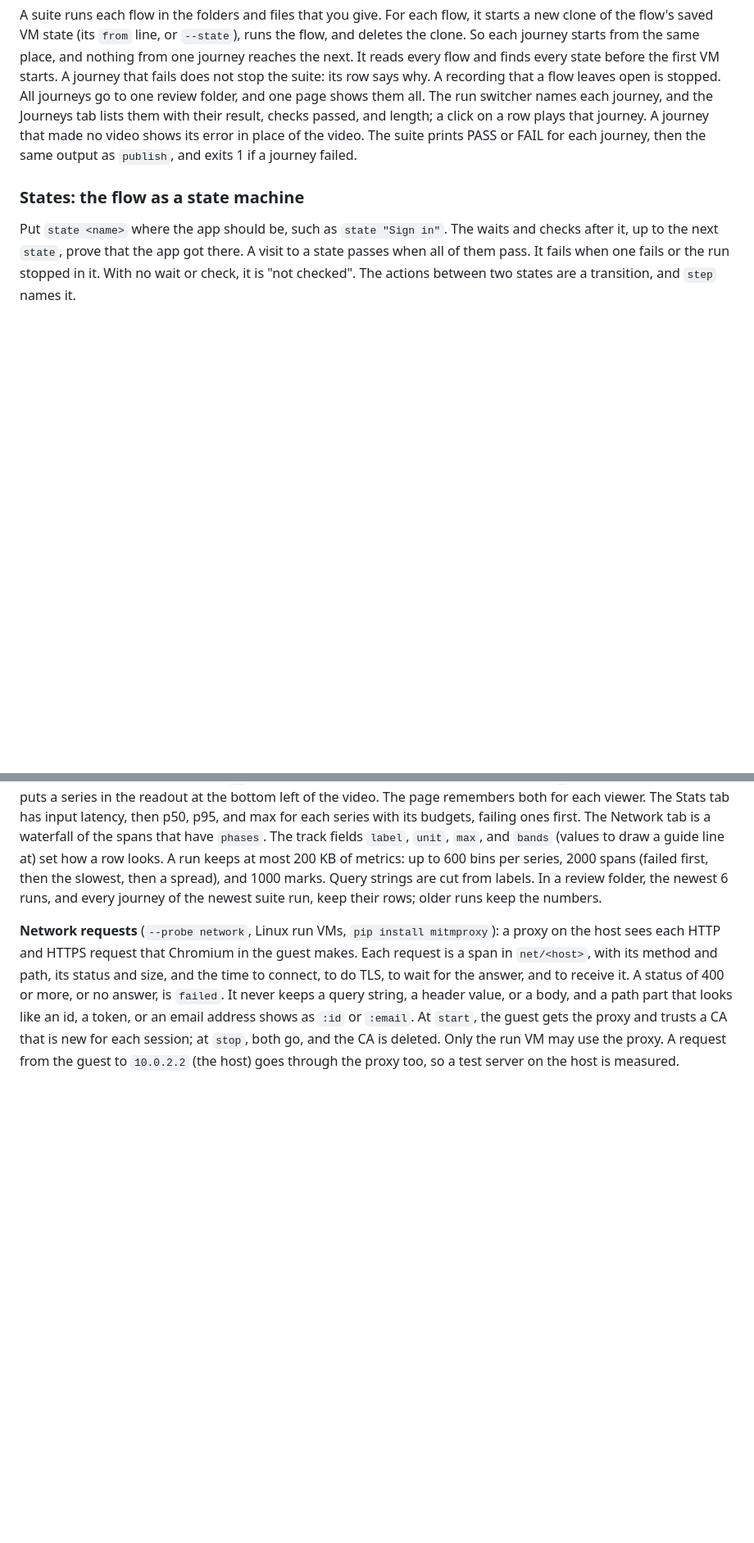
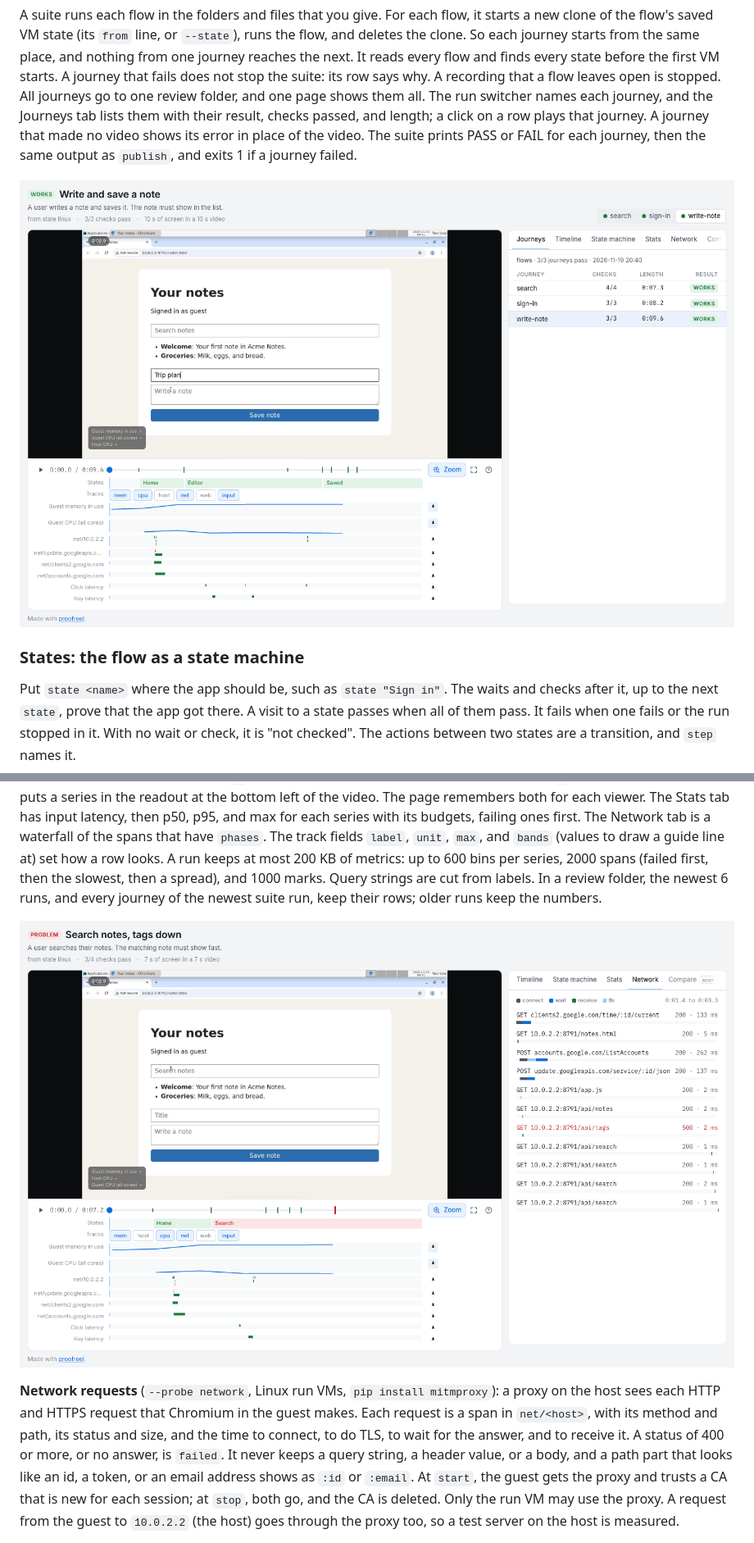
Before and after one commit to YGao2005/proofreel, a Markdown page: README.md, 2 parts joined by grey strips. Shown at 82% size. Rendered like a GitHub page; pictures changed too: docs/journeys.png (added), docs/network-budget-fail.png (added); blank space fills up the shorter version.

Commit message:
README: an Acme Notes example app and three pictures from real recorded runs
Co-Authored-By: Claude Sonnet 5.5 <noreply@anthropic.com>

```diff
--- a/README.md
+++ b/README.md
@@ -126,6 +128,8 @@ the Journeys tab lists them with their result, checks passed, and length; a clic
 journey that made no video shows its error in place of the video. The suite prints PASS or FAIL for each journey,
 then the same output as `publish`, and exits 1 if a journey failed.
 
+![The Journeys tab of a suite of three Acme Notes journeys, all three passing.](docs/journeys.png)
+
 ### States: the flow as a state machine
 
 Put `state <name>` where the app should be, such as `state "Sign in"`. The waits and checks after it, up to the next
@@ -190,6 +194,8 @@ a waterfall of the spans that have `phases`. The track fields `label`, `unit`, `
 guide line at) set how a row looks. A run keeps at most 200 KB of metrics: up to 600 bins per series, 2000 spans
 (failed first, then the slowest, then a spread), and 1000 marks. Query strings are cut from labels. In a review
 folder, the newest 6 runs, and every journey of the newest suite run, keep their rows; older runs keep the numbers.
+
+![The Network tab of a search run that a failed request marked Problem: a red 500 row in the request waterfall.](docs/network-budget-fail.png)
 
 **Network requests** (`--probe network`, Linux run VMs, `pip install mitmproxy`): a proxy on the host sees each
 HTTP and HTTPS request that Chromium in the guest makes. Each request is a span in `net/<host>`, with its method and
```
Also changed, not shown: other parts of README.md (+4 -0 lines), examples/acme-notes/README.md (added, +6 -0 lines), docs/stats-slow-network.png (added), 7 other files.
